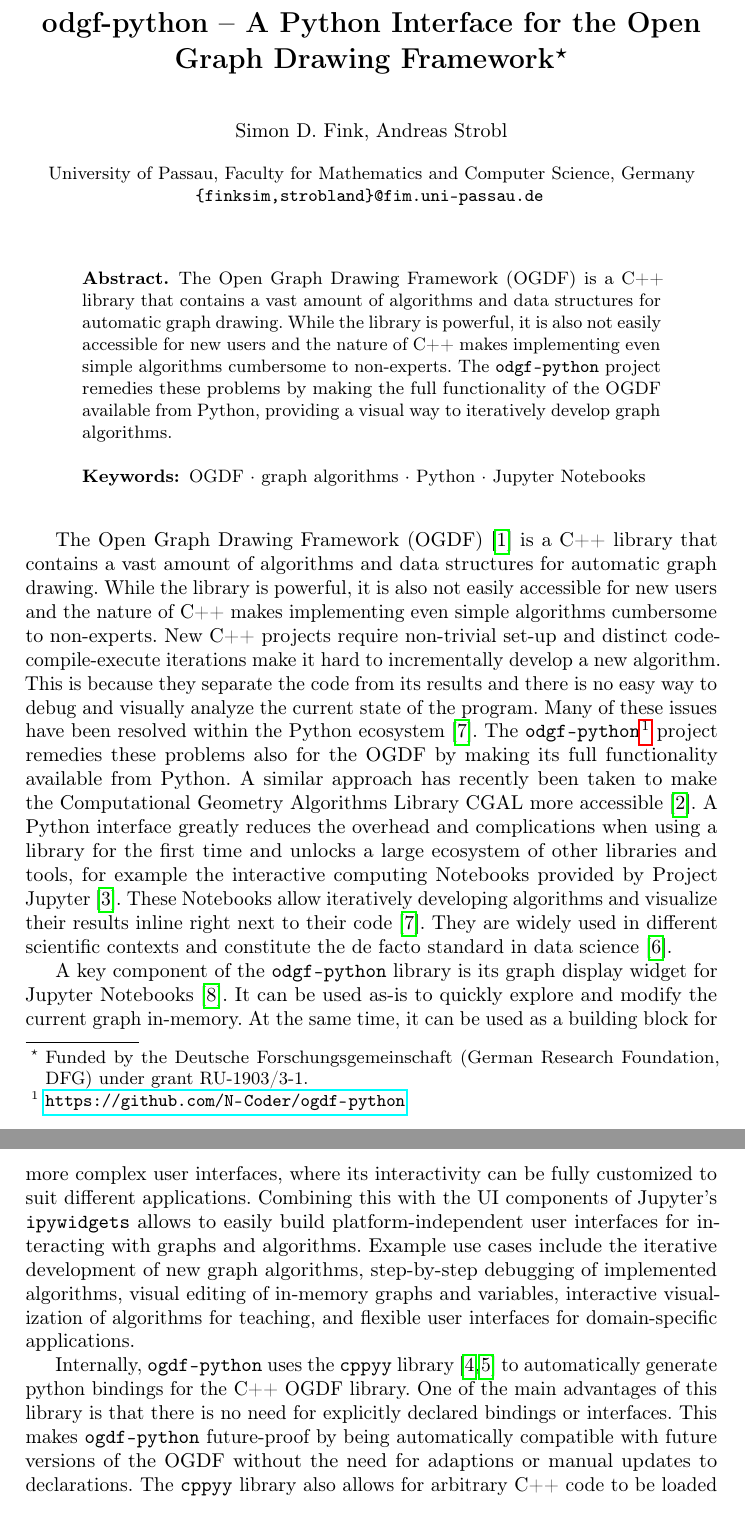
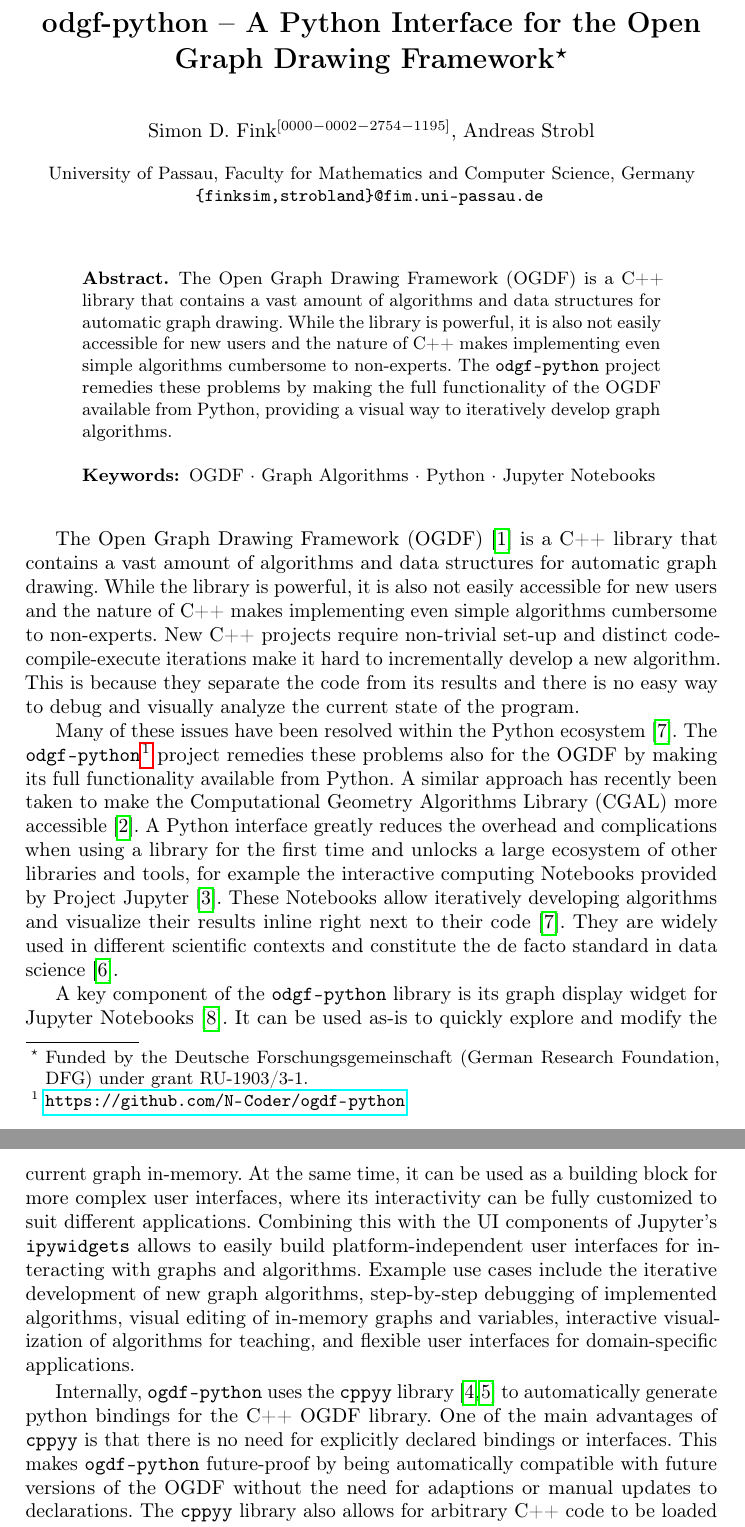
Before and after one commit to ogdf/ogdf-python, a LaTeX paper (docs/poster/abstract/main.tex): two parts of pages 1 and 2 of 3, joined at a grey line, cut so that both start at the same text. Compiled offline with pdfLaTeX.

Commit message:
final abstract version

```diff
--- a/docs/poster/abstract/main.tex
+++ b/docs/poster/abstract/main.tex
@@ -27,7 +27,7 @@
 \title{odgf-python -- A Python Interface for the Open Graph Drawing~Framework%
   \thanks{Funded by the Deutsche Forschungsgemeinschaft (German Research Foundation, DFG) under grant RU-1903/3-1.}
 }
-\author{Simon D. Fink, Andreas Strobl}
+\author{Simon D. Fink\orcidID{0000-0002-2754-1195}, Andreas Strobl}
 \institute{University of Passau, Faculty for Mathematics and Computer Science, Germany\\\email{\{finksim,strobland\}@fim.uni-passau.de}}
 \date{}
 
@@ -40,7 +40,7 @@ The Open Graph Drawing Framework (OGDF) is a C++ library that contains a vast am
 While the library is powerful, it is also not easily accessible for new users and the nature of C++ makes implementing even simple algorithms cumbersome to non-experts.
 The \texttt{odgf-python} project remedies these problems by making the full functionality of the OGDF available from Python, providing a visual way to iteratively develop graph algorithms.
 
-\keywords {OGDF \and graph algorithms \and Python \and Jupyter Notebooks}
+\keywords {OGDF \and Graph Algorithms \and Python \and Jupyter Notebooks}
 \end{abstract}
 
 
@@ -68,7 +69,7 @@ interactive visualization of algorithms for teaching, and
 flexible user interfaces for domain-specific applications.
 
 Internally, \texttt{ogdf-python} uses the \texttt{cppyy} library \cite{ld-hpp-16,kvl-eaa-23} to automatically generate python bindings for the C++ OGDF library.
-One of the main advantages of this library is that there is no need for explicitly declared bindings or interfaces.
+One of the main advantages of \texttt{cppyy} is that there is no need for explicitly declared bindings or interfaces.
 This makes \texttt{ogdf-python} future-proof by being automatically compatible with future versions of the OGDF without the need for adaptions or manual updates to declarations.
 The \texttt{cppyy} library also allows for arbitrary C++ code to be loaded and called from Python.
 This allows for variables, functions and even classes to be created and used in either language.
```
Also changed, not shown: docs/poster/abstract/main.pdf, docs/poster/abstract/main.tex (3 more changed lines).
